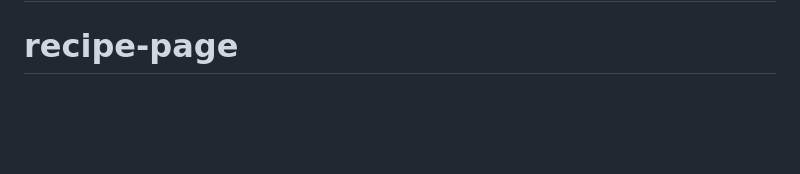
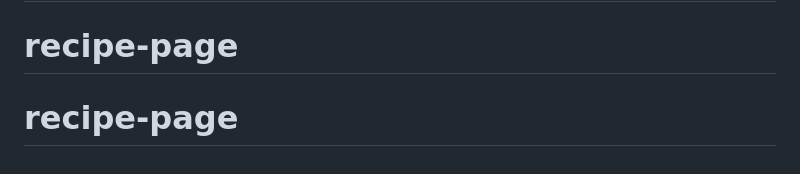
Before and after one commit to Mickellg/recipe-page, a Markdown page: README.md, the part around the change. GitHub-like rendering; blank space fills up the shorter version.

```diff
--- a/README.md
+++ b/README.md
@@ -90,3 +90,4 @@ This challenge is completely free. Please share it with anyone who will find it
 # recipe-page
 # recipe-page
 # recipe-page
+# recipe-page
```
